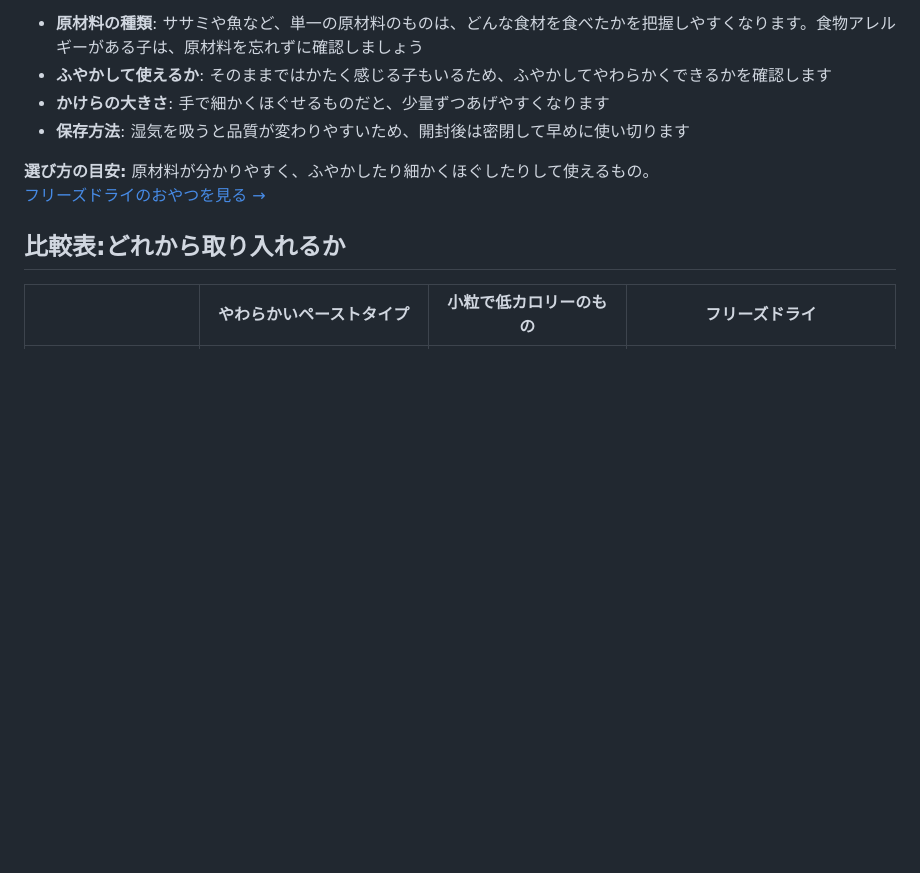
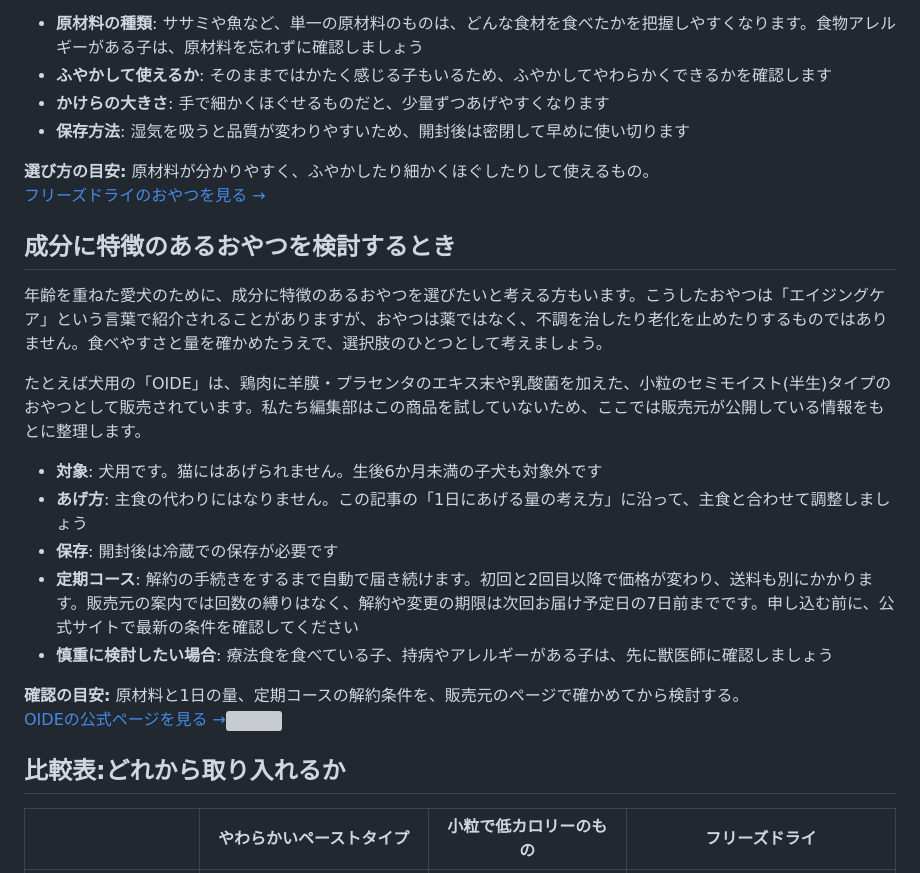
Before and after one commit to lionlion0201-jpg/senior-pet-blog, a Markdown page: src/posts/senior-pet-oyatsu-minaoshi.md, the part around the change. GitHub-like rendering; blank space fills up the shorter version; grey boxes are pictures that could not be loaded.

```diff
--- a/src/posts/senior-pet-oyatsu-minaoshi.md
+++ b/src/posts/senior-pet-oyatsu-minaoshi.md
@@ -70,6 +70,23 @@ publishAt: "2026-11-19T09:00:00+09:00"
 <br><a class="button" href="https://www.amazon.co.jp/s?k=犬+猫+おやつ+フリーズドライ+ササミ&tag=seniorpet-22" rel="nofollow sponsored">フリーズドライのおやつを見る →</a>
 </div>
 
+## 成分に特徴のあるおやつを検討するとき
+
+年齢を重ねた愛犬のために、成分に特徴のあるおやつを選びたいと考える方もいます。こうしたおやつは「エイジングケア」という言葉で紹介されることがありますが、おやつは薬ではなく、不調を治したり老化を止めたりするものではありません。食べやすさと量を確かめたうえで、選択肢のひとつとして考えましょう。
+
+たとえば犬用の「OIDE」は、鶏肉に羊膜・プラセンタのエキス末や乳酸菌を加えた、小粒のセミモイスト(半生)タイプのおやつとして販売されています。私たち編集部はこの商品を試していないため、ここでは販売元が公開している情報をもとに整理します。
+
+- **対象**: 犬用です。猫にはあげられません。生後6か月未満の子犬も対象外です
+- **あげ方**: 主食の代わりにはなりません。この記事の「1日にあげる量の考え方」に沿って、主食と合わせて調整しましょう
+- **保存**: 開封後は冷蔵での保存が必要です
+- **定期コース**: 解約の手続きをするまで自動で届き続けます。初回と2回目以降で価格が変わり、送料も別にかかります。販売元の案内では回数の縛りはなく、解約や変更の期限は次回お届け予定日の7日前までです。申し込む前に、公式サイトで最新の条件を確認してください
+- **慎重に検討したい場合**: 療法食を食べている子、持病やアレルギーがある子は、先に獣医師に確認しましょう
+
+<div class="cta-box">
+<strong>確認の目安:</strong> 原材料と1日の量、定期コースの解約条件を、販売元のページで確かめてから検討する。
+<br><a class="button" href="https://af.moshimo.com/af/c/click?a_id=5881009&p_id=7855&pc_id=22778&pl_id=97827" rel="nofollow sponsored" referrerpolicy="no-referrer-when-downgrade" attributionsrc>OIDEの公式ページを見る →</a><img src="https://i.moshimo.com/af/i/impression?a_id=5881009&p_id=7855&pc_id=22778&pl_id=97827" width="1" height="1" style="border:none;" loading="lazy" alt="">
+</div>
+
 ## 比較表:どれから取り入れるか
 
 | | やわらかいペーストタイプ | 小粒で低カロリーのもの | フリーズドライ |
```
Also changed, not shown: src/posts/senior-pet-shokuyoku-fushin-taisaku.md (+12 -0 lines).
